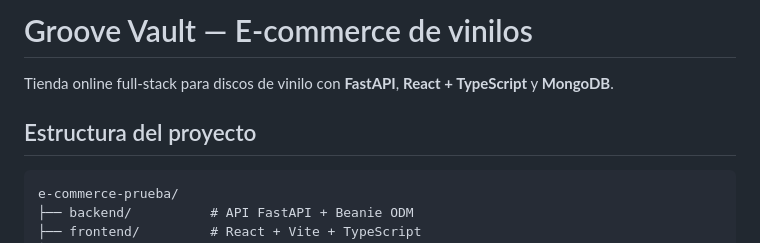
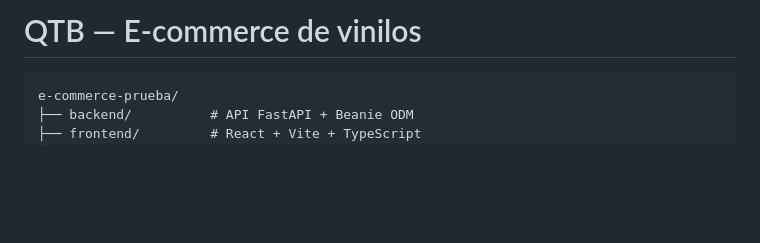
Before and after one commit to yanniAlejandro/e-commerce-vinyl-oficial, a Markdown page: README.md, the part around the change. Drawn GitHub-style; blank space fills up the shorter version.

Commit message:
first commit in oficial repo (before one was messy)

````diff
--- a/README.md
+++ b/README.md
@@ -1,8 +1,7 @@
-# Groove Vault — E-commerce de vinilos
+# QTB — E-commerce de vinilos
 
-Tienda online full-stack para discos de vinilo con **FastAPI**, **React + TypeScript** y **MongoDB**.
 
-## Estructura del proyecto
+
 
 ```
 e-commerce-prueba/
````
